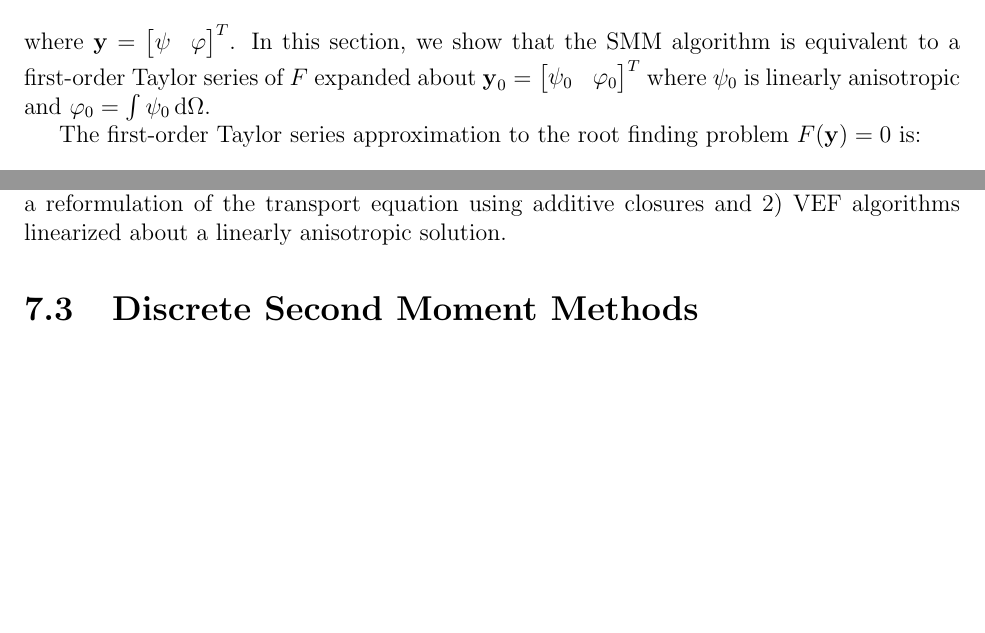
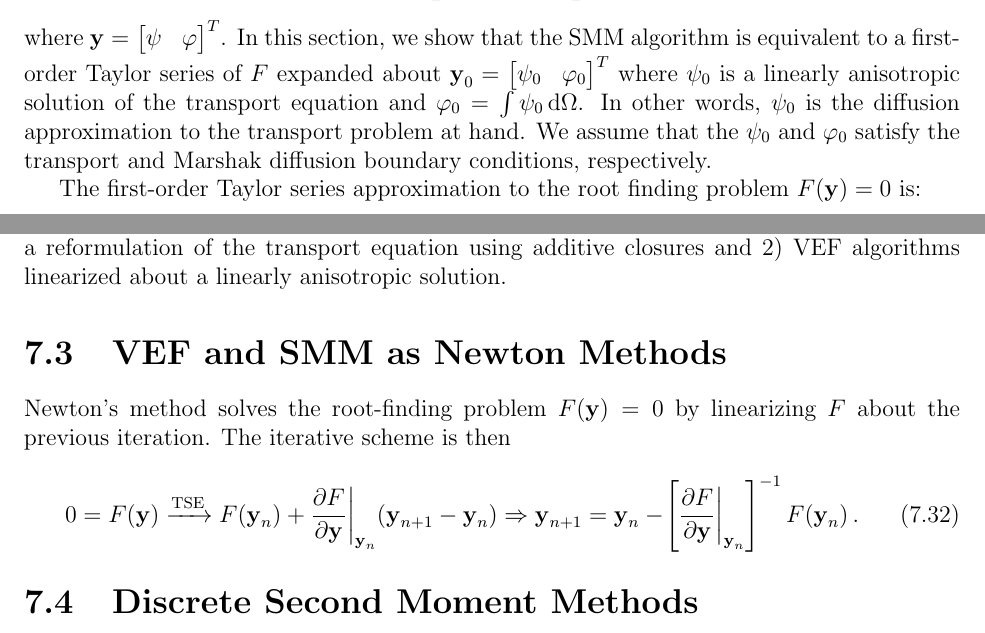
Before and after one commit to smsolivier/dissertation, a LaTeX thesis (doc.tex, which reads chapters/smm.tex): two parts of pages 59 and 61 of 82 before the commit and two parts of pages 59 and 61 of 83 after it, joined at a grey line, cut so that both start at the same text, the shorter picture padded with empty space. Compiled offline with pdfLaTeX.

Commit message:
small fixes

```diff
--- a/chapters/smm.tex
+++ b/chapters/smm.tex
@@ -121,7 +121,7 @@ represent the VEF drift-diffusion equation and Miften-Larsen boundary conditions
 		\end{bmatrix}
 		= 0 \,,
 	\end{equation}
-where $\y = \vector{\psi & \varphi}$. In this section, we show that the SMM algorithm is equivalent to a first-order Taylor series of $F$ expanded about $\y_0 = \vector{\psi_0 & \varphi_0}$ where $\psi_0$ is linearly anisotropic and $\varphi_0 = \int \psi_0 \ud \Omega$.
+where $\y = \vector{\psi & \varphi}$. In this section, we show that the SMM algorithm is equivalent to a first-order Taylor series of $F$ expanded about $\y_0 = \vector{\psi_0 & \varphi_0}$ where $\psi_0$ is a linearly anisotropic solution of the transport equation and $\varphi_0 = \int \psi_0 \ud \Omega$. In other words, $\psi_0$ is the diffusion approximation to the transport problem at hand. We assume that the $\psi_0$ and $\varphi_0$ satisfy the transport and Marshak diffusion boundary conditions, respectively.
 
 The first-order Taylor series approximation to the root finding problem $F(\y) = 0$ is:
 	\begin{equation}
@@ -236,6 +236,12 @@ Observe that these equations are equivalent to the transport equation and the SM
 An equivalent fixed-point operator can be derived by eliminating the angular flux and operating by the inverse of the diffusion operator. Thus, SMMs are both 1) an algorithm based on a reformulation of the transport equation using additive closures and 2) VEF algorithms linearized about a linearly anisotropic solution.
 
 % Note that a solution procedure for Eqs.~\ref{smm:trans_rewrite} and \ref{smm:linearized} that does not iteratively lag the correction tensor and boundary factor would be equivalent to a Newton scheme to solve the VEF equations. Such an algorithm would converge with the quadratic convergence characteristic of Newton's method. However, forming and solving the operator $\pderiv{\mat{V}}{\psi}$ is prohibitively expensive due to its dependence on the high-dimensional angular flux. Iteratively lagging the correction tensor and factor then represents a``quasi-Newton'' scheme in that the inverse of the Jacobian is approximated by lagging the $\psi$-dependent terms. Unfortunately, lagging these terms degrades the convergence so that the SMM algorithm has linear convergence.
+
+\section{VEF and SMM as Newton Methods}
+Newton's method solves the root-finding problem $F(\y) = 0$ by linearizing $F$ about the previous iteration. The iterative scheme is then
+	\begin{equation}
+		0 = F(\y) \xrightarrow{\text{TSE}} F(\y_n) + \pderiv{F}{\y}\biggr\rvert_{\y_n}(\y_{n+1} - \y_n) \Rightarrow \y_{n+1} = \y_n - \bracket{\pderiv{F}{\y}\biggr\rvert_{\y_n}}^{-1} F(\y_n) \,.
+	\end{equation}
 
 \section{Discrete Second Moment Methods}
 The equivalence of SMM and VEF linearized about a linearly anisotropic solution provides a systematic path toward deriving discrete SMMs. Any VEF method can be converted to an SMM through the linearization process described in Section \ref{smm_sec:linearize}. We make use of the structure of the coupled transport-VEF system to simplify the derivations. Consider
```
Also changed, not shown: chapters/smm.tex (2 more changed lines).
